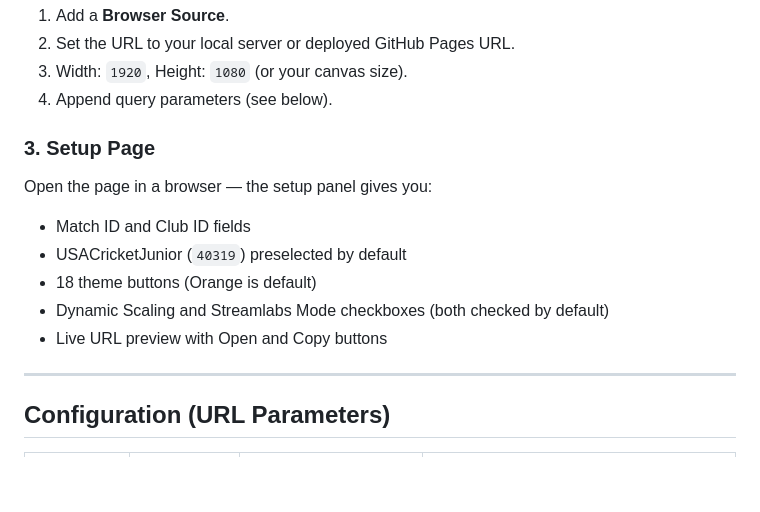
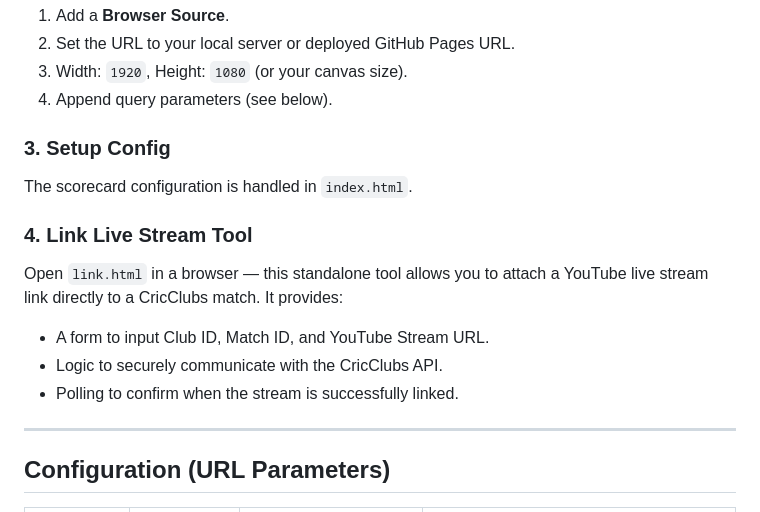
Before and after one commit to CricketOMAN/ScoreBanner, a Markdown page: README.md, the part around the change. Drawn GitHub-style; blank space fills up the shorter version.

Commit message:
docs: update documentation for link.html changes

```diff
--- a/README.md
+++ b/README.md
@@ -33,13 +33,14 @@ The dev server starts at `http://localhost:5173`.
 3. Width: `1920`, Height: `1080` (or your canvas size).
 4. Append query parameters (see below).
 
-### 3. Setup Page
-Open the page in a browser — the setup panel gives you:
-- Match ID and Club ID fields
-- USACricketJunior (`40319`) preselected by default
-- 18 theme buttons (Orange is default)
-- Dynamic Scaling and Streamlabs Mode checkboxes (both checked by default)
-- Live URL preview with Open and Copy buttons
+### 3. Setup Config
+The scorecard configuration is handled in `index.html`.
+
+### 4. Link Live Stream Tool
+Open `link.html` in a browser — this standalone tool allows you to attach a YouTube live stream link directly to a CricClubs match. It provides:
+- A form to input Club ID, Match ID, and YouTube Stream URL.
+- Logic to securely communicate with the CricClubs API.
+- Polling to confirm when the stream is successfully linked.
 
 ---
 
```
Also changed, not shown: architecture.md (+5 -0 lines).
